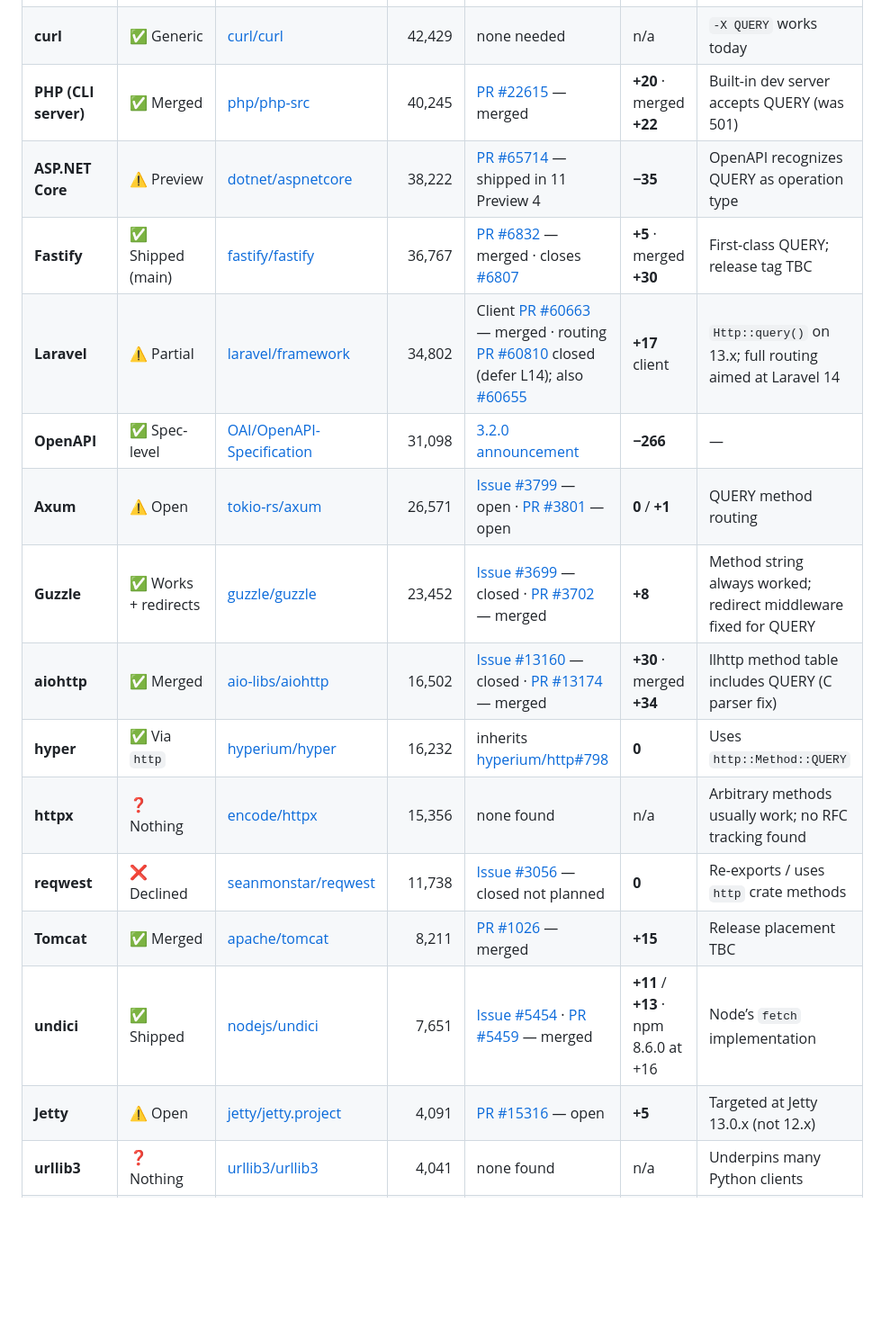
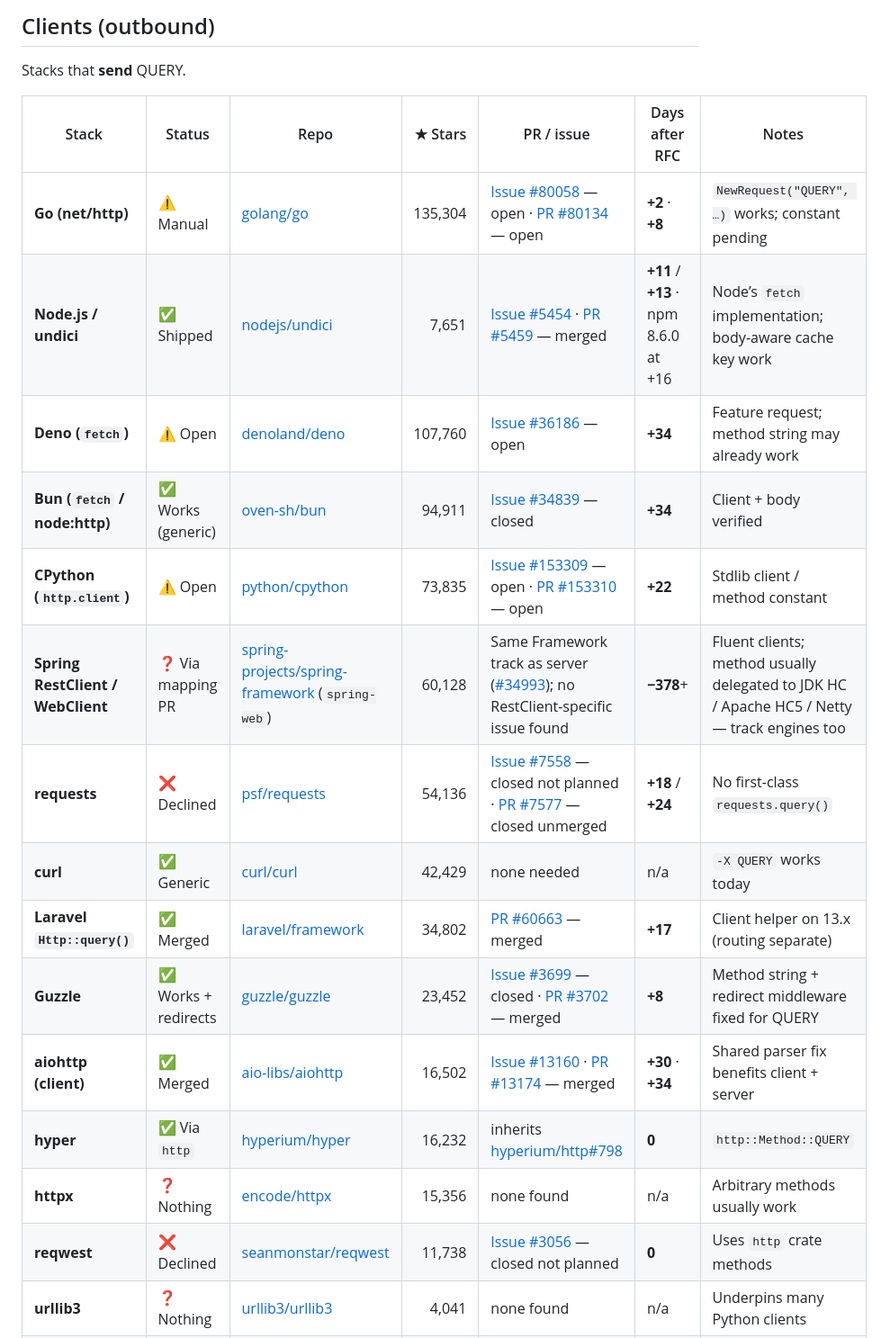
Before and after one commit to ebremer/RFC10008support, a Markdown page: README.md, the part around one of its changes. Shown at 90% size. Rendered like a GitHub page; blank space fills up the shorter version.

Commit message:
split clients into separate table.

```diff
--- a/README.md
+++ b/README.md
@@ -22,17 +39,22 @@ Day **0** = RFC publication **2026-06-16**. ★ Stars are approximate (fetched ~
+## Clients (outbound)
+
+Stacks that **send** QUERY.
+
+| Stack | Status | Repo | ★ Stars | PR / issue | Days after RFC | Notes |
+|---|---|---|---:|---|---|---|
+| **Go (net/http)** | ⚠️ Manual | [golang/go](https://github.com/golang/go) | 135,304 | [Issue #80058](https://github.com/golang/go/issues/80058) — open · [PR #80134](https://github.com/golang/go/pull/80134) — open | **+2** · **+8** | `NewRequest("QUERY", …)` works; constant pending |
+| **Node.js / undici** | ✅ Shipped | [nodejs/undici](https://github.com/nodejs/undici) | 7,651 | [Issue #5454](https://github.com/nodejs/undici/issues/5454) · [PR #5459](https://github.com/nodejs/undici/pull/5459) — merged | **+11** / **+13** · npm 8.6.0 at +16 | Node’s `fetch` implementation; body-aware cache key work |
+| **Deno (`fetch`)** | ⚠️ Open | [denoland/deno](https://github.com/denoland/deno) | 107,760 | [Issue #36186](https://github.com/denoland/deno/issues/36186) — open | **+34** | Feature request; method string may already work |
+| **Bun (`fetch` / node:http)** | ✅ Works (generic) | [oven-sh/bun](https://github.com/oven-sh/bun) | 94,911 | [Issue #34839](https://github.com/oven-sh/bun/issues/34839) — closed | **+34** | Client + body verified |
+| **CPython (`http.client`)** | ⚠️ Open | [python/cpython](https://github.com/python/cpython) | 73,835 | [Issue #153309](https://github.com/python/cpython/issues/153309) — open · [PR #153310](https://github.com/python/cpython/pull/153310) — open | **+22** | Stdlib client / method constant |
+| **Spring RestClient / WebClient** | ❓ Via mapping PR | [spring-projects/spring-framework](https://github.com/spring-projects/spring-framework) (`spring-web`) | 60,128 | Same Framework track as server ([#34993](https://github.com/spring-projects/spring-framework/pull/34993)); no RestClient-specific issue found | **−378**+ | Fluent clients; method usually delegated to JDK HC / Apache HC5 / Netty — track engines too |
+| **requests** | ❌ Declined | [psf/requests](https://github.com/psf/requests) | 54,136 | [Issue #7558](https://github.com/psf/requests/issues/7558) — closed not planned · [PR #7577](https://github.com/psf/requests/pull/7577) — closed unmerged | **+18** / **+24** | No first-class `requests.query()` |
 | **curl** | ✅ Generic | [curl/curl](https://github.com/curl/curl) | 42,429 | none needed | n/a | `-X QUERY` works today |
-| **PHP (CLI server)** | ✅ Merged | [php/php-src](https://github.com/php/php-src) | 40,245 | [PR #22615](https://github.com/php/php-src/pull/22615) — merged | **+20** · merged **+22** | Built-in dev server accepts QUERY (was 501) |
-| **ASP.NET Core** | ⚠️ Preview | [dotnet/aspnetcore](https://github.com/dotnet/aspnetcore) | 38,222 | [PR #65714](https://github.com/dotnet/aspnetcore/pull/65714) — shipped in 11 Preview 4 | **−35** | OpenAPI recognizes QUERY as operation type |
-| **Fastify** | ✅ Shipped (main) | [fastify/fastify](https://github.com/fastify/fastify) | 36,767 | [PR #6832](https://github.com/fastify/fastify/pull/6832) — merged · closes [#6807](https://github.com/fastify/fastify/issues/6807) | **+5** · merged **+30** | First-class QUERY; release tag TBC |
-| **Laravel** | ⚠️ Partial | [laravel/framework](https://github.com/laravel/framework) | 34,802 | Client [PR #60663](https://github.com/laravel/framework/pull/60663) — merged · routing [PR #60810](https://github.com/laravel/framework/pull/60810) closed (defer L14); also [#60655](https://github.com/laravel/framework/pull/60655) | **+17** client | `Http::query()` on 13.x; full routing aimed at Laravel 14 |
-| **OpenAPI** | ✅ Spec-level | [OAI/OpenAPI-Specification](https://github.com/OAI/OpenAPI-Specification) | 31,098 | [3.2.0 announcement](https://www.openapis.org/blog/2025/09/23/announcing-openapi-v3-2) | **−266** | — |
-| **Axum** | ⚠️ Open | [tokio-rs/axum](https://github.com/tokio-rs/axum) | 26,571 | [Issue #3799](https://github.com/tokio-rs/axum/issues/3799) — open · [PR #3801](https://github.com/tokio-rs/axum/pull/3801) — open | **0** / **+1** | QUERY method routing |
-| **Guzzle** | ✅ Works + redirects | [guzzle/guzzle](https://github.com/guzzle/guzzle) | 23,452 | [Issue #3699](https://github.com/guzzle/guzzle/issues/3699) — closed · [PR #3702](https://github.com/guzzle/guzzle/pull/3702) — merged | **+8** | Method string always worked; redirect middleware fixed for QUERY |
-| **aiohttp** | ✅ Merged | [aio-libs/aiohttp](https://github.com/aio-libs/aiohttp) | 16,502 | [Issue #13160](https://github.com/aio-libs/aiohttp/issues/13160) — closed · [PR #13174](https://github.com/aio-libs/aiohttp/pull/13174) — merged | **+30** · merged **+34** | llhttp method table includes QUERY (C parser fix) |
-| **hyper** | ✅ Via `http` | [hyperium/hyper](https://github.com/hyperium/hyper) | 16,232 | inherits [hyperium/http#798](https://github.com/hyperium/http/pull/798) | **0** | Uses `http::Method::QUERY` |
-| **httpx** | ❓ Nothing | [encode/httpx](https://github.com/encode/httpx) | 15,356 | none found | n/a | Arbitrary methods usually work; no RFC tracking found |
-| **reqwest** | ❌ Declined | [seanmonstar/reqwest](https://github.com/seanmonstar/reqwest) | 11,738 | [Issue #3056](https://github.com/seanmonstar/reqwest/issues/3056) — closed not planned | **0** | Re-exports / uses `http` crate methods |
-| **Tomcat** | ✅ Merged | [apache/tomcat](https://github.com/apache/tomcat) | 8,211 | [PR #1026](https://github.com/apache/tomcat/pull/1026) — merged | **+15** | Release placement TBC |
-| **undici** | ✅ Shipped | [nodejs/undici](https://github.com/nodejs/undici) | 7,651 | [Issue #5454](https://github.com/nodejs/undici/issues/5454) · [PR #5459](https://github.com/nodejs/undici/pull/5459) — merged | **+11** / **+13** · npm 8.6.0 at +16 | Node’s `fetch` implementation |
-| **Jetty** | ⚠️ Open | [jetty/jetty.project](https://github.com/jetty/jetty.project) | 4,091 | [PR #15316](https://github.com/jetty/jetty.project/pull/15316) — open | **+5** | Targeted at Jetty 13.0.x (not 12.x) |
+| **Laravel `Http::query()`** | ✅ Merged | [laravel/framework](https://github.com/laravel/framework) | 34,802 | [PR #60663](https://github.com/laravel/framework/pull/60663) — merged | **+17** | Client helper on 13.x (routing separate) |
+| **Guzzle** | ✅ Works + redirects | [guzzle/guzzle](https://github.com/guzzle/guzzle) | 23,452 | [Issue #3699](https://github.com/guzzle/guzzle/issues/3699) — closed · [PR #3702](https://github.com/guzzle/guzzle/pull/3702) — merged | **+8** | Method string + redirect middleware fixed for QUERY |
+| **aiohttp (client)** | ✅ Merged | [aio-libs/aiohttp](https://github.com/aio-libs/aiohttp) | 16,502 | [Issue #13160](https://github.com/aio-libs/aiohttp/issues/13160) · [PR #13174](https://github.com/aio-libs/aiohttp/pull/13174) — merged | **+30** · **+34** | Shared parser fix benefits client + server |
+| **hyper** | ✅ Via `http` | [hyperium/hyper](https://github.com/hyperium/hyper) | 16,232 | inherits [hyperium/http#798](https://github.com/hyperium/http/pull/798) | **0** | `http::Method::QUERY` |
+| **httpx** | ❓ Nothing | [encode/httpx](https://github.com/encode/httpx) | 15,356 | none found | n/a | Arbitrary methods usually work |
+| **reqwest** | ❌ Declined | [seanmonstar/reqwest](https://github.com/seanmonstar/reqwest) | 11,738 | [Issue #3056](https://github.com/seanmonstar/reqwest/issues/3056) — closed not planned | **0** | Uses `http` crate methods |
 | **urllib3** | ❓ Nothing | [urllib3/urllib3](https://github.com/urllib3/urllib3) | 4,041 | none found | n/a | Underpins many Python clients |
 | **Rust `http` crate** | ✅ Shipped | [hyperium/http](https://github.com/hyperium/http) | 1,362 | [PR #798](https://github.com/hyperium/http/pull/798) — merged · closes [#743](https://github.com/hyperium/http/issues/743) | **0** | `Method::QUERY`; safe + idempotent |
```
Also changed, not shown: other parts of README.md (+35 -19 lines).
